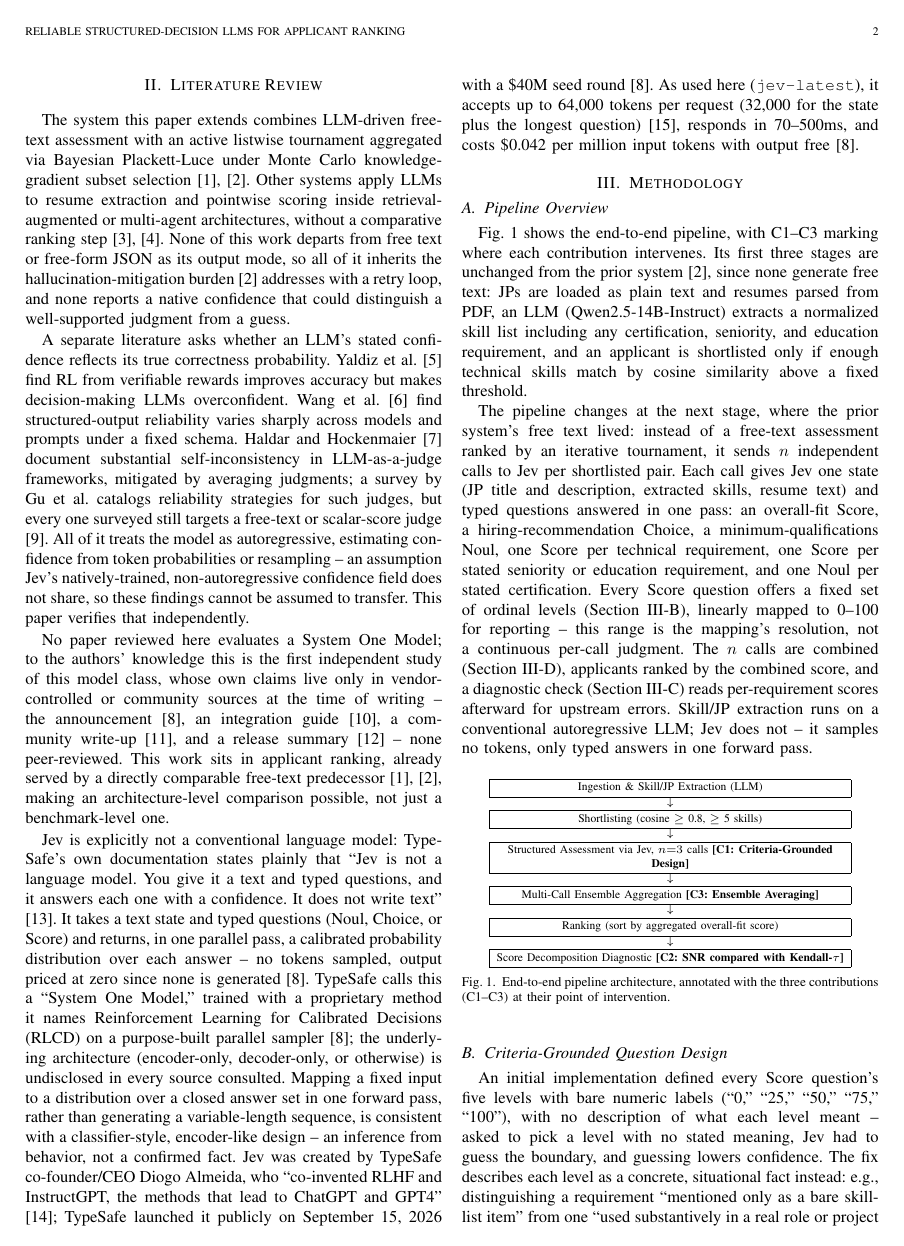
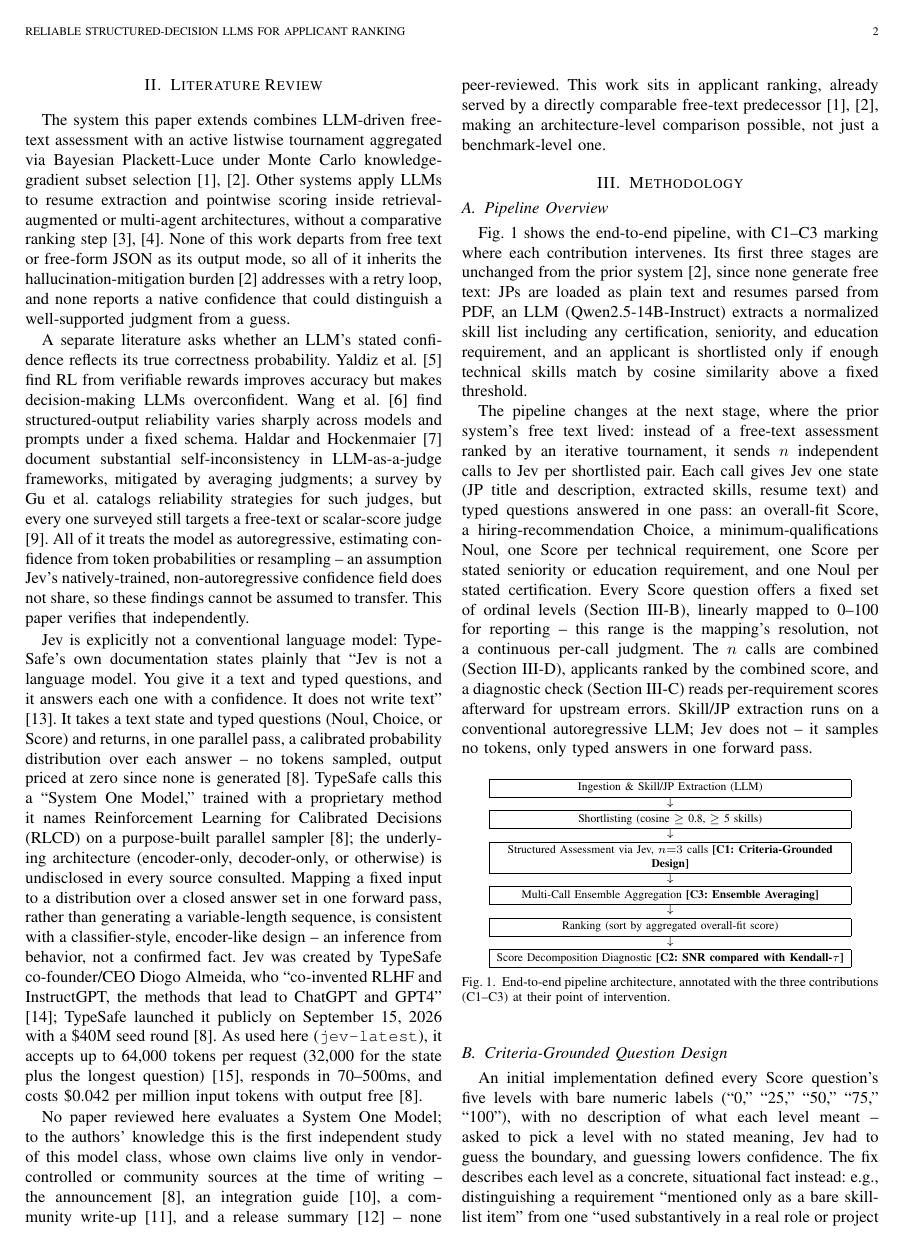
Before and after one commit to jessieangelicauni/hire-rank, a LaTeX paper (docs/paper2_jev.tex): page 2 of 5. Compiled offline with pdfLaTeX.

Commit message:
docs: move the "no paper evaluates a System One Model" paragraph to end of Sec II
Swaps the order of Sec II's last two paragraphs: the Jev-background
paragraph (not-a-language-model quote, architecture/creator/specs)
now comes first, and the novelty-gap paragraph (no prior paper
evaluates a System One Model; this work's architecture-level
comparison) moves to the very end of Literature Review, right before
Methodology begins.

Co-Authored-By: Claude Sonnet 5 <noreply@anthropic.com>

```diff
--- a/docs/paper2_jev.tex
+++ b/docs/paper2_jev.tex
@@ -54,9 +54,9 @@ The system this paper extends combines LLM-driven free-text assessment with an a
 
 A separate literature asks whether an LLM's stated confidence reflects its true correctness probability. Yaldiz et al.~\cite{ref5} find RL from verifiable rewards improves accuracy but makes decision-making LLMs overconfident. Wang et al.~\cite{ref6} find structured-output reliability varies sharply across models and prompts under a fixed schema. Haldar and Hockenmaier~\cite{ref7} document substantial self-inconsistency in LLM-as-a-judge frameworks, mitigated by averaging judgments; a survey by Gu et al.\ catalogs reliability strategies for such judges, but every one surveyed still targets a free-text or scalar-score judge \cite{ref14}. All of it treats the model as autoregressive, estimating confidence from token probabilities or resampling -- an assumption Jev's natively-trained, non-autoregressive confidence field does not share, so these findings cannot be assumed to transfer. This paper verifies that independently.
 
+Jev is explicitly not a conventional language model: TypeSafe's own documentation states plainly that ``Jev is not a language model. You give it a text and typed questions, and it answers each one with a confidence. It does not write text'' \cite{ref20}. It takes a text state and typed questions (Noul, Choice, or Score) and returns, in one parallel pass, a calibrated probability distribution over each answer -- no tokens sampled, output priced at zero since none is generated \cite{ref11}. TypeSafe calls this a ``System One Model,'' trained with a proprietary method it names Reinforcement Learning for Calibrated Decisions (RLCD) on a purpose-built parallel sampler \cite{ref11}; the underlying architecture (encoder-only, decoder-only, or otherwise) is undisclosed in every source consulted. Mapping a fixed input to a distribution over a closed answer set in one forward pass, rather than generating a variable-length sequence, is consistent with a classifier-style, encoder-like design -- an inference from behavior, not a confirmed fact. Jev was created by TypeSafe co-founder/CEO Diogo Almeida, who ``co-invented RLHF and InstructGPT, the methods that lead to ChatGPT and GPT4'' \cite{ref21}; TypeSafe launched it publicly on September 15, 2026 with a \$40M seed round \cite{ref11}. As used here (\texttt{jev-latest}), it accepts up to 64{,}000 tokens per request (32{,}000 for the state plus the longest question) \cite{ref22}, responds in 70--500ms, and costs \$0.042 per million input tokens with output free \cite{ref11}.
+
 No paper reviewed here evaluates a System One Model; to the authors' knowledge this is the first independent study of this model class, whose own claims live only in vendor-controlled or community sources at the time of writing -- the announcement \cite{ref11}, an integration guide \cite{ref17}, a community write-up \cite{ref18}, and a release summary \cite{ref19} -- none peer-reviewed. This work sits in applicant ranking, already served by a directly comparable free-text predecessor \cite{ref1,ref2}, making an architecture-level comparison possible, not just a benchmark-level one.
-
-Jev is explicitly not a conventional language model: TypeSafe's own documentation states plainly that ``Jev is not a language model. You give it a text and typed questions, and it answers each one with a confidence. It does not write text'' \cite{ref20}. It takes a text state and typed questions (Noul, Choice, or Score) and returns, in one parallel pass, a calibrated probability distribution over each answer -- no tokens sampled, output priced at zero since none is generated \cite{ref11}. TypeSafe calls this a ``System One Model,'' trained with a proprietary method it names Reinforcement Learning for Calibrated Decisions (RLCD) on a purpose-built parallel sampler \cite{ref11}; the underlying architecture (encoder-only, decoder-only, or otherwise) is undisclosed in every source consulted. Mapping a fixed input to a distribution over a closed answer set in one forward pass, rather than generating a variable-length sequence, is consistent with a classifier-style, encoder-like design -- an inference from behavior, not a confirmed fact. Jev was created by TypeSafe co-founder/CEO Diogo Almeida, who ``co-invented RLHF and InstructGPT, the methods that lead to ChatGPT and GPT4'' \cite{ref21}; TypeSafe launched it publicly on September 15, 2026 with a \$40M seed round \cite{ref11}. As used here (\texttt{jev-latest}), it accepts up to 64{,}000 tokens per request (32{,}000 for the state plus the longest question) \cite{ref22}, responds in 70--500ms, and costs \$0.042 per million input tokens with output free \cite{ref11}.
 
 \section{Methodology}
 
```
